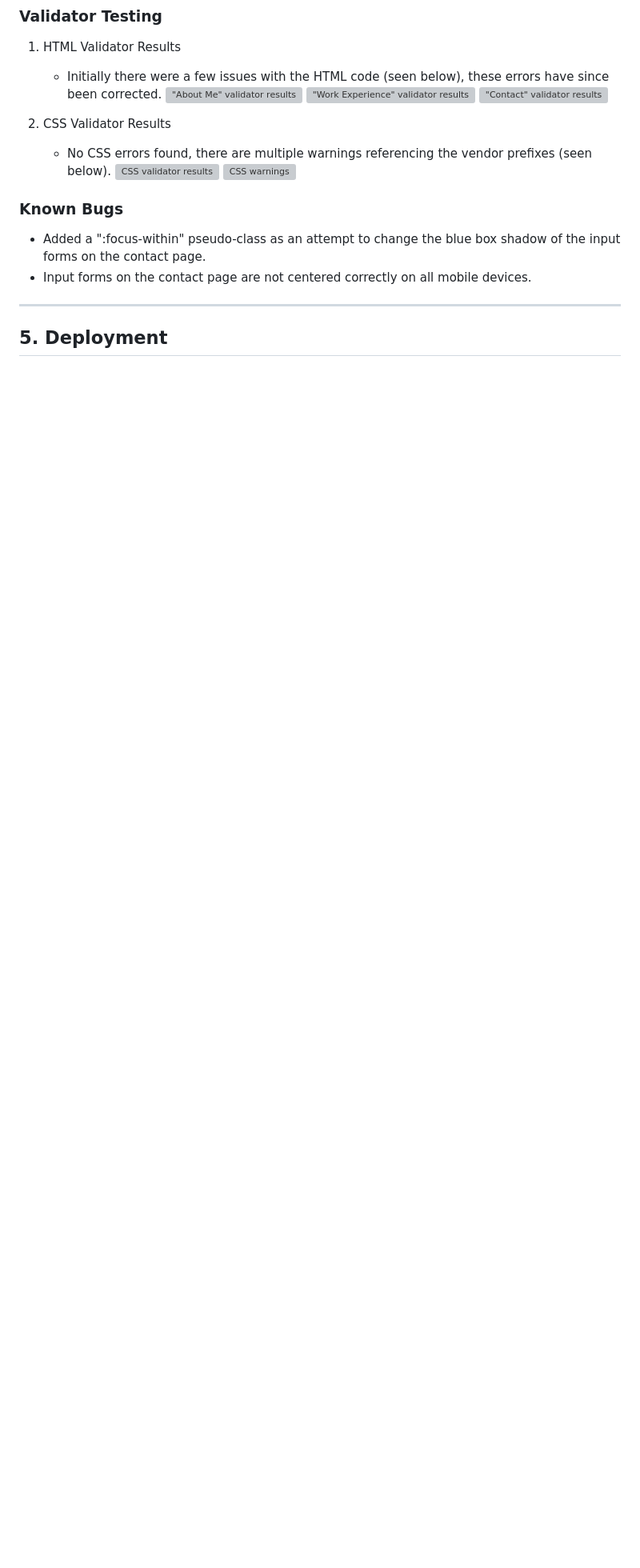
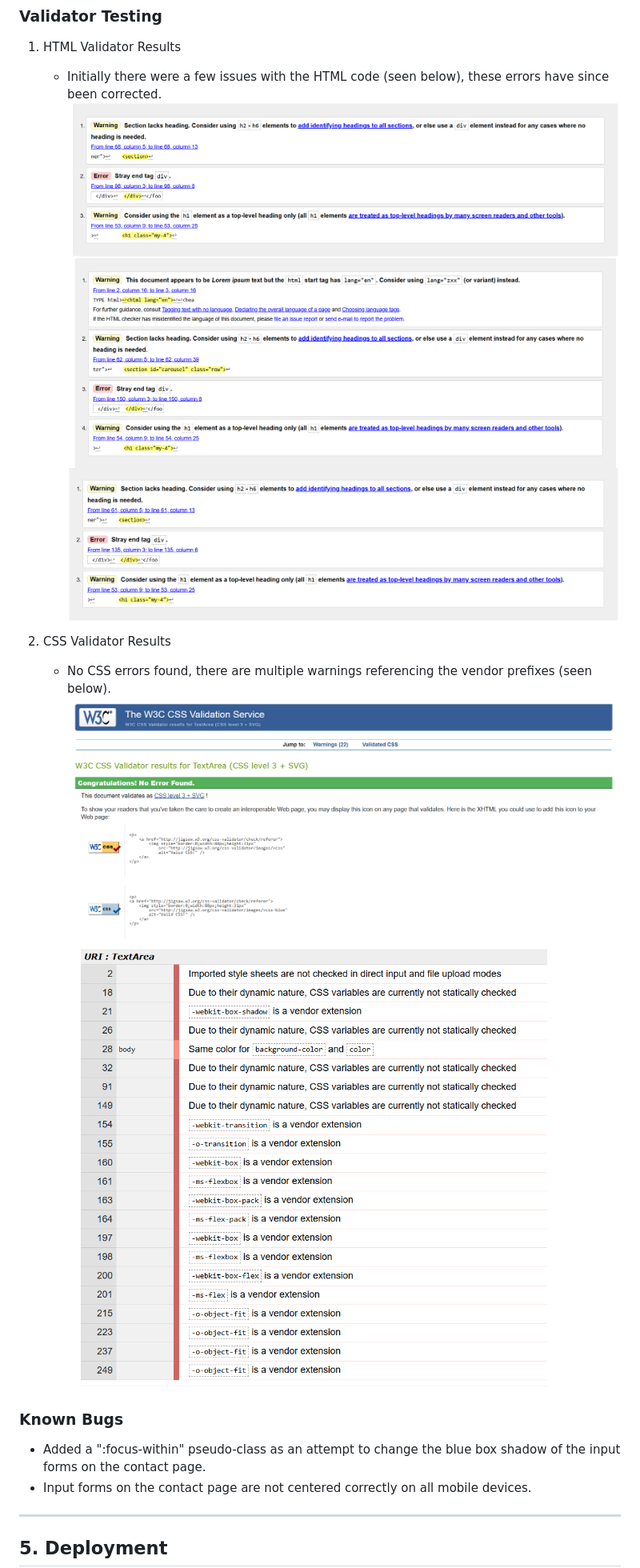
Before and after one commit to mybluewebsite/Project_Milestone_1, a Markdown page: README.md, the part around the change printed below. Shown: that part at 80% size. GitHub-like rendering; blank space fills up the shorter version; grey boxes are pictures that could not be loaded.

Commit message:
Update README.md
updated the paths to all image files

```diff
--- a/README.md
+++ b/README.md
@@ -142,14 +142,14 @@ This is my first project milestone I've had to complete as part of Code Institut
 
 1. HTML Validator Results
    - Initially there were a few issues with the HTML code (seen below), these errors have since been corrected.
-!["About Me" validator results](index_validator_results.png)
-!["Work Experience" validator results](work_validator_results.png)
-!["Contact" validator results](contact_validator_results.png)
+!["About Me" validator results](assets/images/index_validator_results.png)
+!["Work Experience" validator results](assets/images/work_validator_results.png)
+!["Contact" validator results](assets/images/contact_validator_results.png)
 
 2. CSS Validator Results
    - No CSS errors found, there are multiple warnings referencing the vendor prefixes (seen below).
-![CSS validator results](css_validator_results.png)
-![CSS warnings](css_warnings.png)
+![CSS validator results](assets/images/css_validator_results.png)
+![CSS warnings](assets/images/css_warnings.png)
 
 ### Known Bugs
 
```
Also changed, not shown: other parts of README.md (+7 -7 lines).
